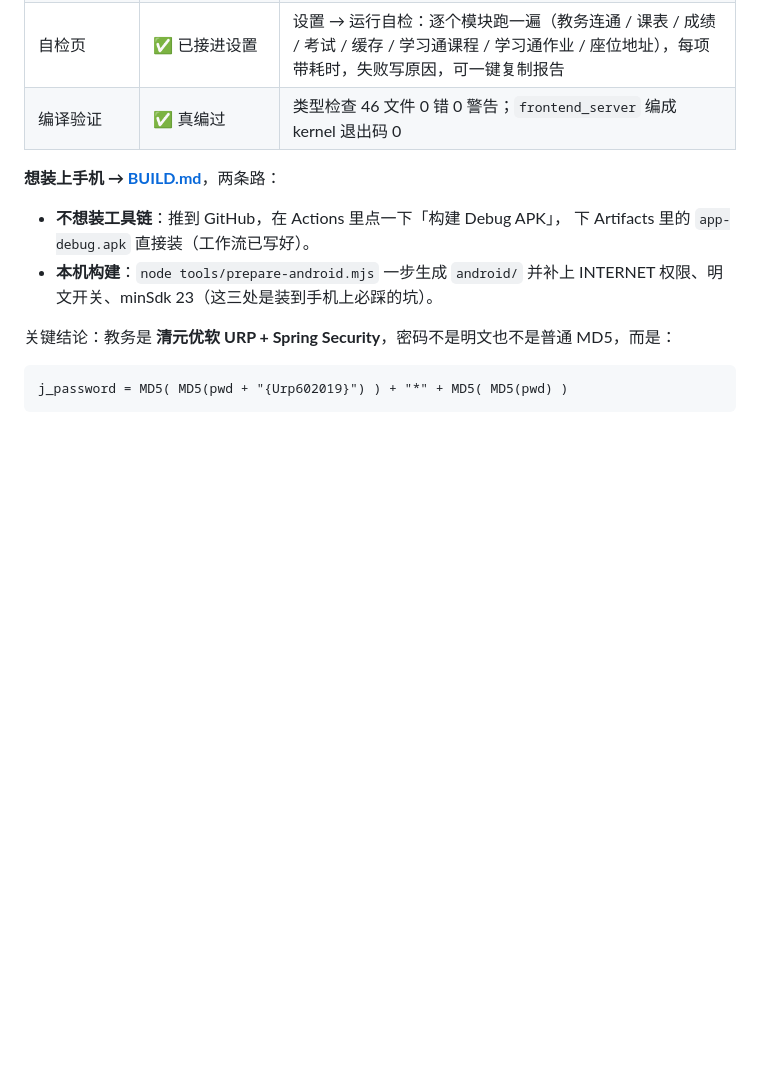
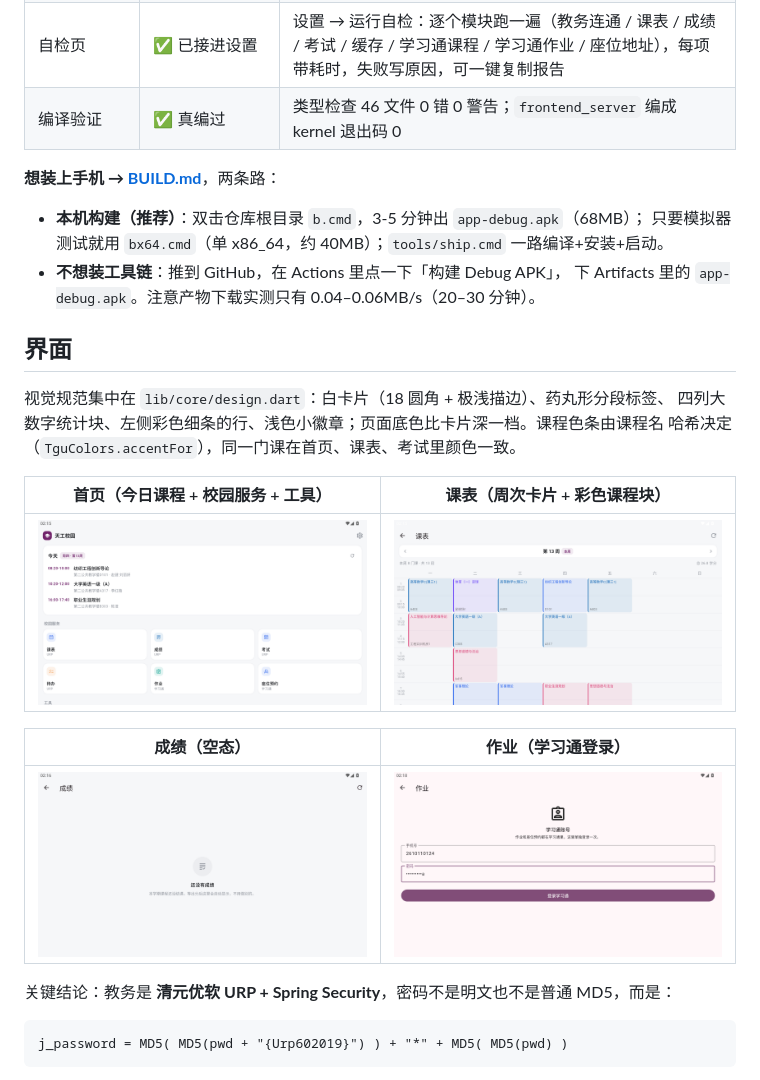
Before and after one commit to superconduction1/tgu-campus, a Markdown page: README.md, the part around the change. Rendered like a GitHub page; pictures changed too: docs/screens/home.png (added), docs/screens/homework-login.png (added), docs/screens/score-empty.png (added); blank space fills up the shorter version.

Commit message:
文档：补界面截图与新的装机路线

```diff
--- a/README.md
+++ b/README.md
@@ -34,10 +34,25 @@
 
 **想装上手机 → [BUILD.md](BUILD.md)**，两条路：
 
+- **本机构建（推荐）**：双击仓库根目录 `b.cmd`，3-5 分钟出 `app-debug.apk`（68MB）；
+  只要模拟器测试就用 `bx64.cmd`（单 x86_64，约 40MB）；`tools/ship.cmd` 一路编译+安装+启动。
 - **不想装工具链**：推到 GitHub，在 Actions 里点一下「构建 Debug APK」，
-  下 Artifacts 里的 `app-debug.apk` 直接装（工作流已写好）。
-- **本机构建**：`node tools/prepare-android.mjs` 一步生成 `android/`
-  并补上 INTERNET 权限、明文开关、minSdk 23（这三处是装到手机上必踩的坑）。
+  下 Artifacts 里的 `app-debug.apk`。注意产物下载实测只有 0.04–0.06MB/s（20–30 分钟）。
+
+## 界面
+
+视觉规范集中在 `lib/core/design.dart`：白卡片（18 圆角 + 极浅描边）、药丸形分段标签、
+四列大数字统计块、左侧彩色细条的行、浅色小徽章；页面底色比卡片深一档。课程色条由课程名
+哈希决定（`TguColors.accentFor`），同一门课在首页、课表、考试里颜色一致。
+
+| 首页（今日课程 + 校园服务 + 工具） | 课表（周次卡片 + 彩色课程块） |
+|---|---|
+| ![首页](docs/screens/home.png) | ![课表](docs/screens/timetable.png) |
+
+| 成绩（空态） | 作业（学习通登录） |
+|---|---|
+| ![成绩](docs/screens/score-empty.png) | ![作业](docs/screens/homework-login.png) |
+
 
 关键结论：教务是 **清元优软 URP + Spring Security**，密码不是明文也不是普通
 MD5，而是：
```
